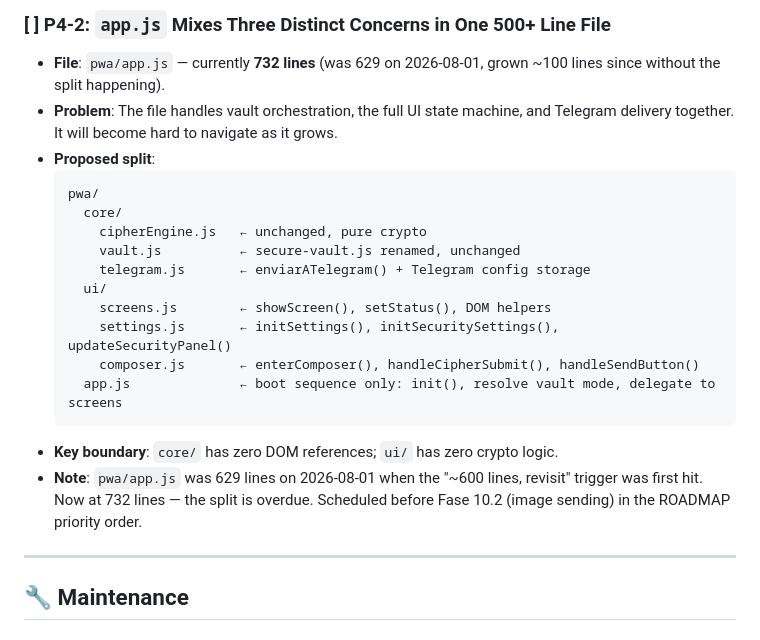
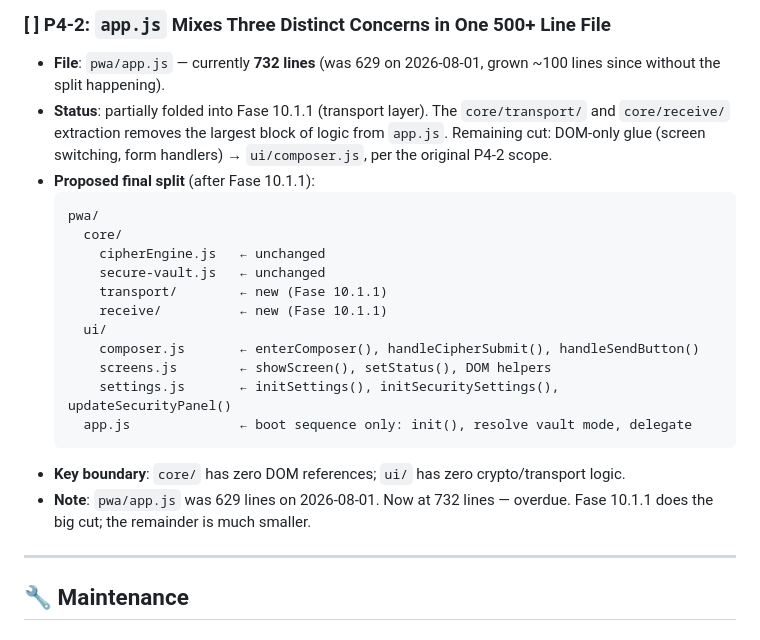
Before and after one commit to misbusquedaspersonales-cyber/tango_cipher_bot_public, a Markdown page: TO_FIX.md, the part around the change. Rendered like a GitHub page.

````diff
--- a/TO_FIX.md
+++ b/TO_FIX.md
@@ -31,22 +31,23 @@
 ### [ ] P4-2: `app.js` Mixes Three Distinct Concerns in One 500+ Line File
 
 - **File**: `pwa/app.js` — currently **732 lines** (was 629 on 2026-08-01, grown ~100 lines since without the split happening).
-- **Problem**: The file handles vault orchestration, the full UI state machine, and Telegram delivery together. It will become hard to navigate as it grows.
-- **Proposed split**:
+- **Status**: partially folded into Fase 10.1.1 (transport layer). The `core/transport/` and `core/receive/` extraction removes the largest block of logic from `app.js`. Remaining cut: DOM-only glue (screen switching, form handlers) → `ui/composer.js`, per the original P4-2 scope.
+- **Proposed final split** (after Fase 10.1.1):
   ```
   pwa/
     core/
-      cipherEngine.js   ← unchanged, pure crypto
-      vault.js          ← secure-vault.js renamed, unchanged
-      telegram.js       ← enviarATelegram() + Telegram config storage
+      cipherEngine.js   ← unchanged
+      secure-vault.js   ← unchanged
+      transport/        ← new (Fase 10.1.1)
+      receive/          ← new (Fase 10.1.1)
     ui/
+      composer.js       ← enterComposer(), handleCipherSubmit(), handleSendButton()
       screens.js        ← showScreen(), setStatus(), DOM helpers
       settings.js       ← initSettings(), initSecuritySettings(), updateSecurityPanel()
-      composer.js       ← enterComposer(), handleCipherSubmit(), handleSendButton()
-    app.js              ← boot sequence only: init(), resolve vault mode, delegate to screens
+    app.js              ← boot sequence only: init(), resolve vault mode, delegate
   ```
-- **Key boundary**: `core/` has zero DOM references; `ui/` has zero crypto logic.
-- **Note**: `pwa/app.js` was 629 lines on 2026-08-01 when the "~600 lines, revisit" trigger was first hit. Now at 732 lines — the split is overdue. Scheduled before Fase 10.2 (image sending) in the ROADMAP priority order.
+- **Key boundary**: `core/` has zero DOM references; `ui/` has zero crypto/transport logic.
+- **Note**: `pwa/app.js` was 629 lines on 2026-08-01. Now at 732 lines — overdue. Fase 10.1.1 does the big cut; the remainder is much smaller.
 
 ---
 
````
Also changed, not shown: ROADMAP.md (+34 -4 lines).
